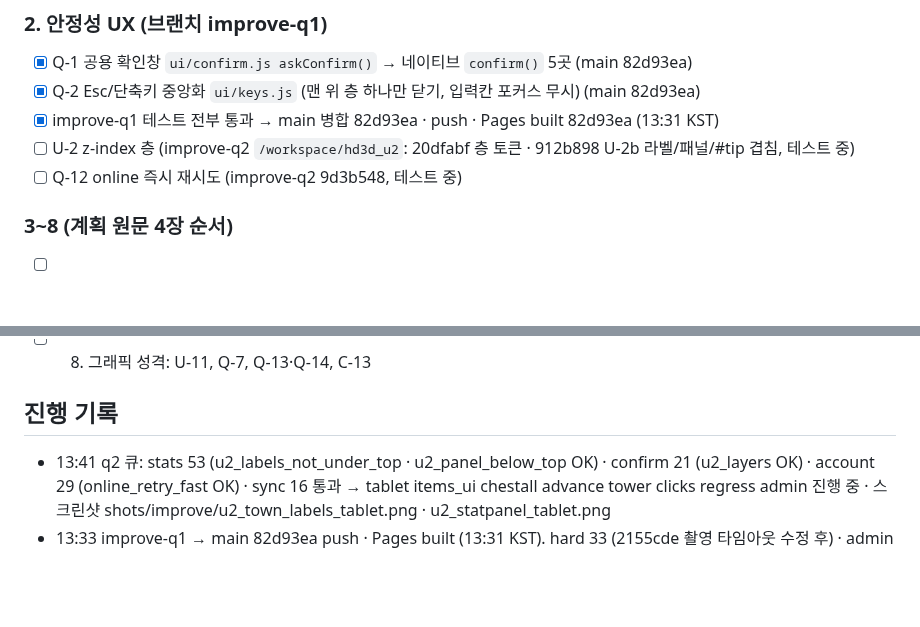
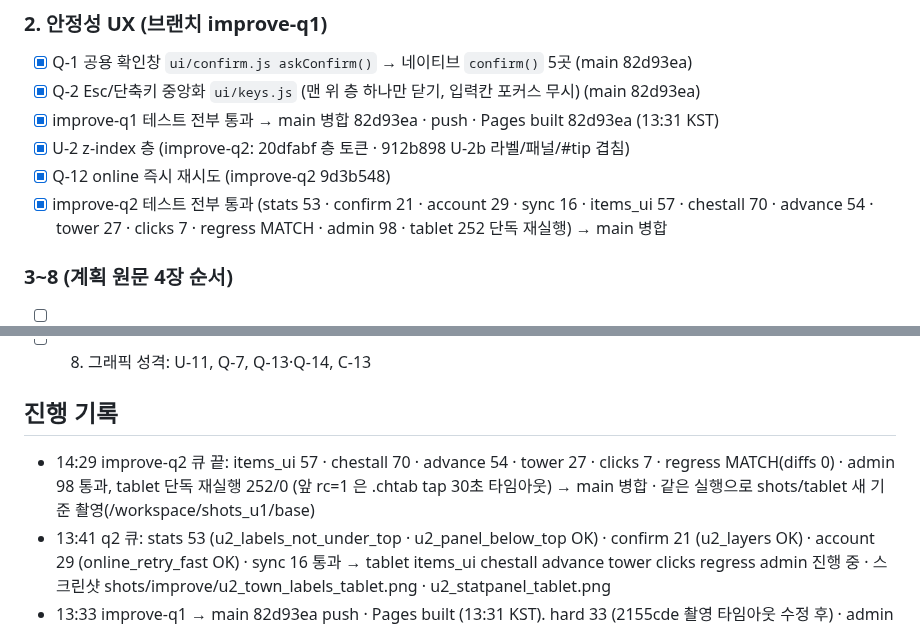
Before and after one commit to hyunjk11/hero-defense-3d, a Markdown page: docs/IMPROVE_2026-10-23.md, 2 parts joined by grey strips. Drawn GitHub-style; blank space fills up the shorter version.

Commit message:
docs: IMPROVE 14:29 improve-q2 전부 통과

```diff
--- a/docs/IMPROVE_2026-10-23.md
+++ b/docs/IMPROVE_2026-10-23.md
@@ -23,8 +23,9 @@
 - [x] Q-1 공용 확인창 `ui/confirm.js askConfirm()` → 네이티브 `confirm()` 5곳 (main 82d93ea)
 - [x] Q-2 Esc/단축키 중앙화 `ui/keys.js` (맨 위 층 하나만 닫기, 입력칸 포커스 무시) (main 82d93ea)
 - [x] improve-q1 테스트 전부 통과 → main 병합 82d93ea · push · Pages built 82d93ea (13:31 KST)
-- [ ] U-2 z-index 층 (improve-q2 `/workspace/hd3d_u2`: 20dfabf 층 토큰 · 912b898 U-2b 라벨/패널/#tip 겹침, 테스트 중)
-- [ ] Q-12 online 즉시 재시도 (improve-q2 9d3b548, 테스트 중)
+- [x] U-2 z-index 층 (improve-q2: 20dfabf 층 토큰 · 912b898 U-2b 라벨/패널/#tip 겹침)
+- [x] Q-12 online 즉시 재시도 (improve-q2 9d3b548)
+- [x] improve-q2 테스트 전부 통과 (stats 53 · confirm 21 · account 29 · sync 16 · items_ui 57 · chestall 70 · advance 54 · tower 27 · clicks 7 · regress MATCH · admin 98 · tablet 252 단독 재실행) → main 병합
 
 ### 3~8 (계획 원문 4장 순서)
 - [ ] 3. 토큰·CSS: U-1, U-3, C-7
@@ -35,6 +36,7 @@
 - [ ] 8. 그래픽 성격: U-11, Q-7, Q-13·Q-14, C-13
 
 ## 진행 기록
+- 14:29 improve-q2 큐 끝: items_ui 57 · chestall 70 · advance 54 · tower 27 · clicks 7 · regress MATCH(diffs 0) · admin 98 통과, tablet 단독 재실행 252/0 (앞 rc=1 은 .chtab tap 30초 타임아웃) → main 병합 · 같은 실행으로 shots/tablet 새 기준 촬영(/workspace/shots_u1/base)
 - 13:41 q2 큐: stats 53 (u2_labels_not_under_top · u2_panel_below_top OK) · confirm 21 (u2_layers OK) · account 29 (online_retry_fast OK) · sync 16 통과 → tablet items_ui chestall advance tower clicks regress admin 진행 중 · 스크린샷 shots/improve/u2_town_labels_tablet.png · u2_statpanel_tablet.png
 - 13:33 improve-q1 → main 82d93ea push · Pages built (13:31 KST). hard 33 (2155cde 촬영 타임아웃 수정 후) · admin 98 단독 재실행 통과. improve-q2 = improve-u2 + U-2b + main 병합(a8abcaf) → 큐: stats confirm account sync tablet items_ui chestall advance tower clicks regress admin
 - 13:15 q1 큐 끝: confirm 20 · node · regress MATCH · clicks 7 · equip 34 · dungeon 105 · shop 38 · advance 54 · stats 51 · endstats 40 · tablet 252 · uqfighter 35 · stages 22 · tower 27 · account 28 통과. hard rc=1 FAIL 0 (정예 화면 스크린샷 30초 타임아웃 → 2155cde 렌더 멈춤+240초), admin rc=1 FAIL 0 (52 OK 후 타임아웃) → hard·admin 단독 재실행 중. improve-q2 (`/workspace/hd3d_u2`, improve-u2 위) U-2b 912b898: 알약 줄 아래 라벨 흐리게 · 낮은 화면 마을 패널이 알약 줄 안 덮게 · #tip 층
```
